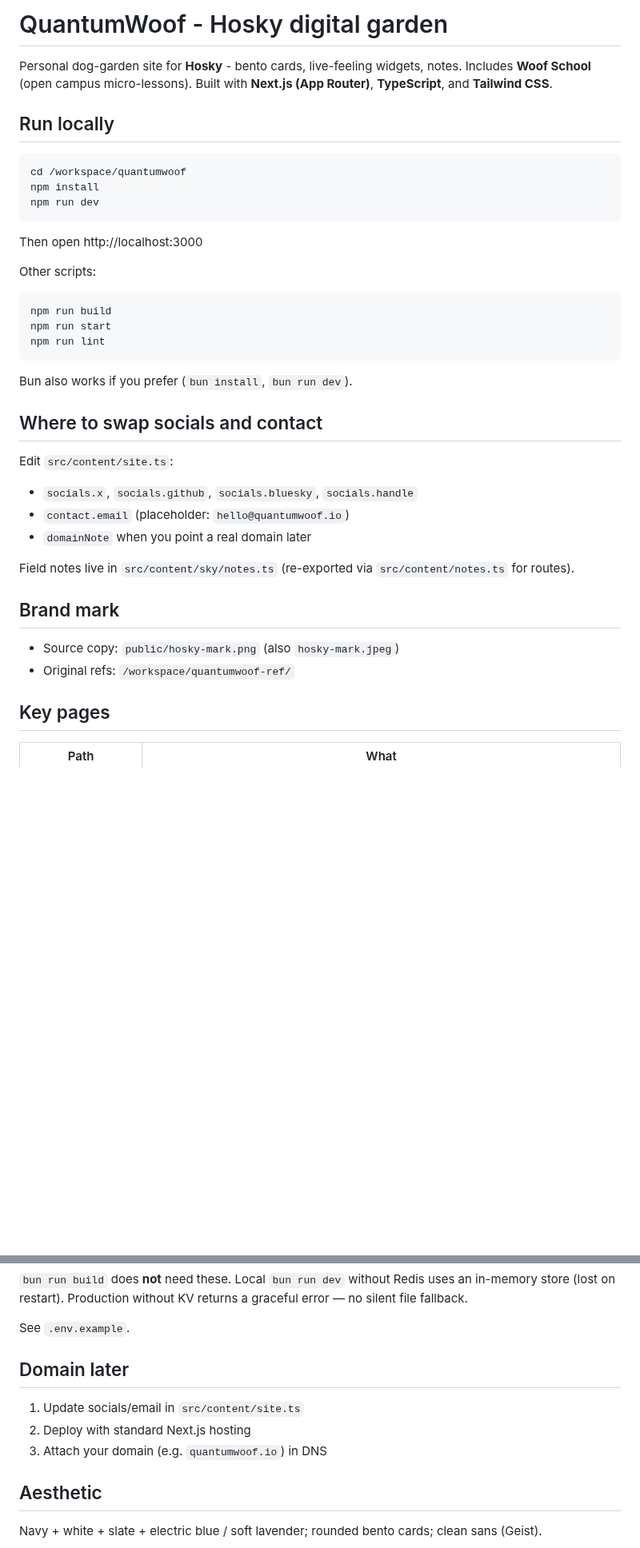
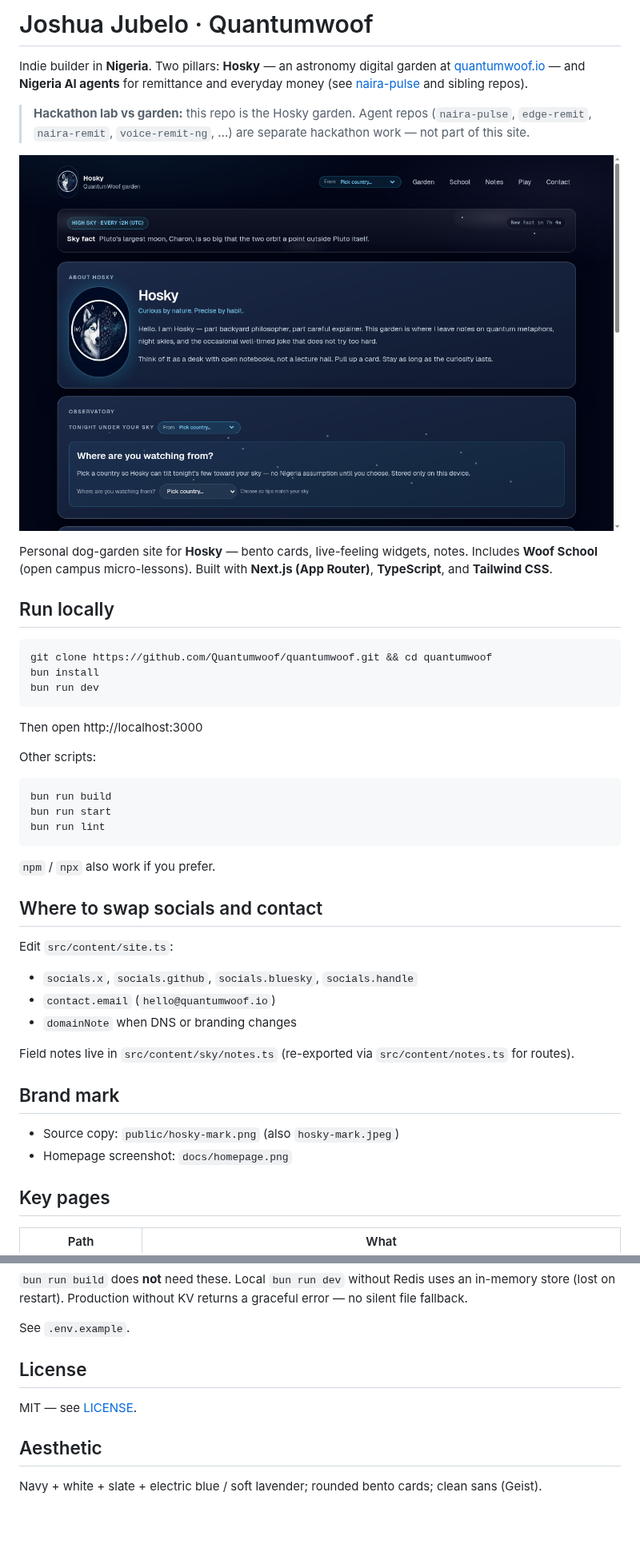
Before and after one commit to Quantumwoof/quantumwoof, a Markdown page: README.md, 2 parts joined by grey strips. Shown at 80% size. GitHub-like rendering; pictures changed too: docs/homepage.png (added); blank space fills up the shorter version.

Commit message:
Polish portfolio README, MIT license, screenshot, and metadataBase
Profile-friendly blurb, live homepage screenshot, MIT LICENSE, fixed clone docs, and hardcode metadataBase to https://www.quantumwoof.io.

````diff
--- a/README.md
+++ b/README.md
@@ -1,14 +1,20 @@
-# QuantumWoof - Hosky digital garden
+# Joshua Jubelo · Quantumwoof
 
-Personal dog-garden site for **Hosky** - bento cards, live-feeling widgets, notes.
+Indie builder in **Nigeria**. Two pillars: **Hosky** — an astronomy digital garden at [quantumwoof.io](https://www.quantumwoof.io) — and **Nigeria AI agents** for remittance and everyday money (see [naira-pulse](https://github.com/Quantumwoof/naira-pulse) and sibling repos).
+
+> **Hackathon lab vs garden:** this repo is the Hosky garden. Agent repos (`naira-pulse`, `edge-remit`, `naira-remit`, `voice-remit-ng`, …) are separate hackathon work — not part of this site.
+
+![Hosky · Quantumwoof garden homepage](docs/homepage.png)
+
+Personal dog-garden site for **Hosky** — bento cards, live-feeling widgets, notes.
 Includes **Woof School** (open campus micro-lessons). Built with **Next.js (App Router)**, **TypeScript**, and **Tailwind CSS**.
 
 ## Run locally
 
 ```bash
-cd /workspace/quantumwoof
-npm install
-npm run dev
+git clone https://github.com/Quantumwoof/quantumwoof.git && cd quantumwoof
+bun install
+bun run dev
 ```
 
 Then open http://localhost:3000
@@ -16,27 +22,27 @@ Then open http://localhost:3000
 Other scripts:
 
 ```bash
-npm run build
-npm run start
-npm run lint
+bun run build
+bun run start
+bun run lint
 ```
 
-Bun also works if you prefer (`bun install`, `bun run dev`).
+`npm` / `npx` also work if you prefer.
 
 ## Where to swap socials and contact
 
 Edit `src/content/site.ts`:
 
 - `socials.x`, `socials.github`, `socials.bluesky`, `socials.handle`
-- `contact.email` (placeholder: `hello@quantumwoof.io`)
-- `domainNote` when you point a real domain later
+- `contact.email` (`hello@quantumwoof.io`)
+- `domainNote` when DNS or branding changes
 
 Field notes live in `src/content/sky/notes.ts` (re-exported via `src/content/notes.ts` for routes).
 
 ## Brand mark
 
 - Source copy: `public/hosky-mark.png` (also `hosky-mark.jpeg`)
-- Original refs: `/workspace/quantumwoof-ref/`
+- Homepage screenshot: `docs/homepage.png`
 
 ## Key pages
 
@@ -100,11 +104,9 @@ Vercel KV aliases `KV_REST_API_URL` + `KV_REST_API_TOKEN` also work.
 
 See `.env.example`.
 
-## Domain later
+## License
 
-1. Update socials/email in `src/content/site.ts`
-2. Deploy with standard Next.js hosting
-3. Attach your domain (e.g. `quantumwoof.io`) in DNS
+MIT — see [LICENSE](LICENSE).
 
 ## Aesthetic
 
````
Also changed, not shown: other parts of README.md (+0 -2 lines), 2 other files.
